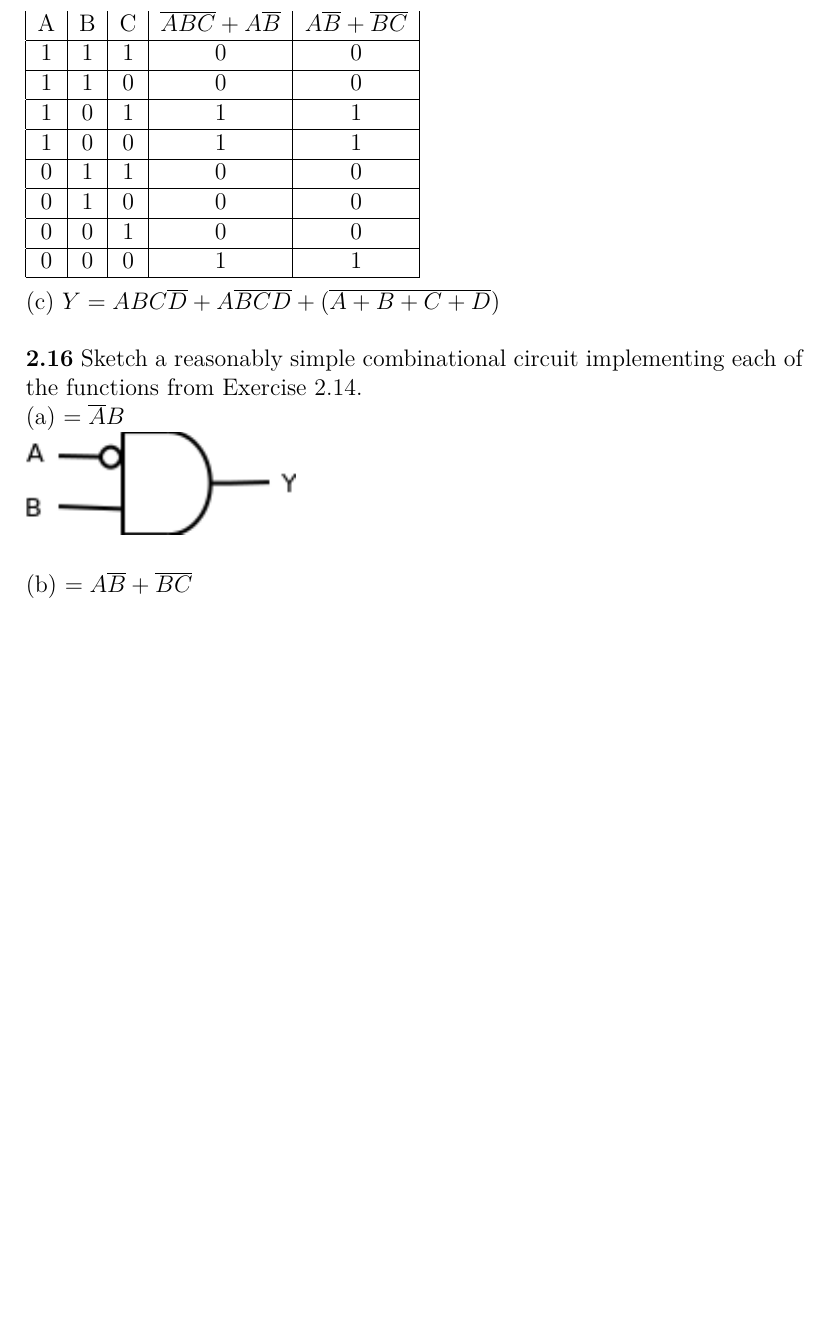
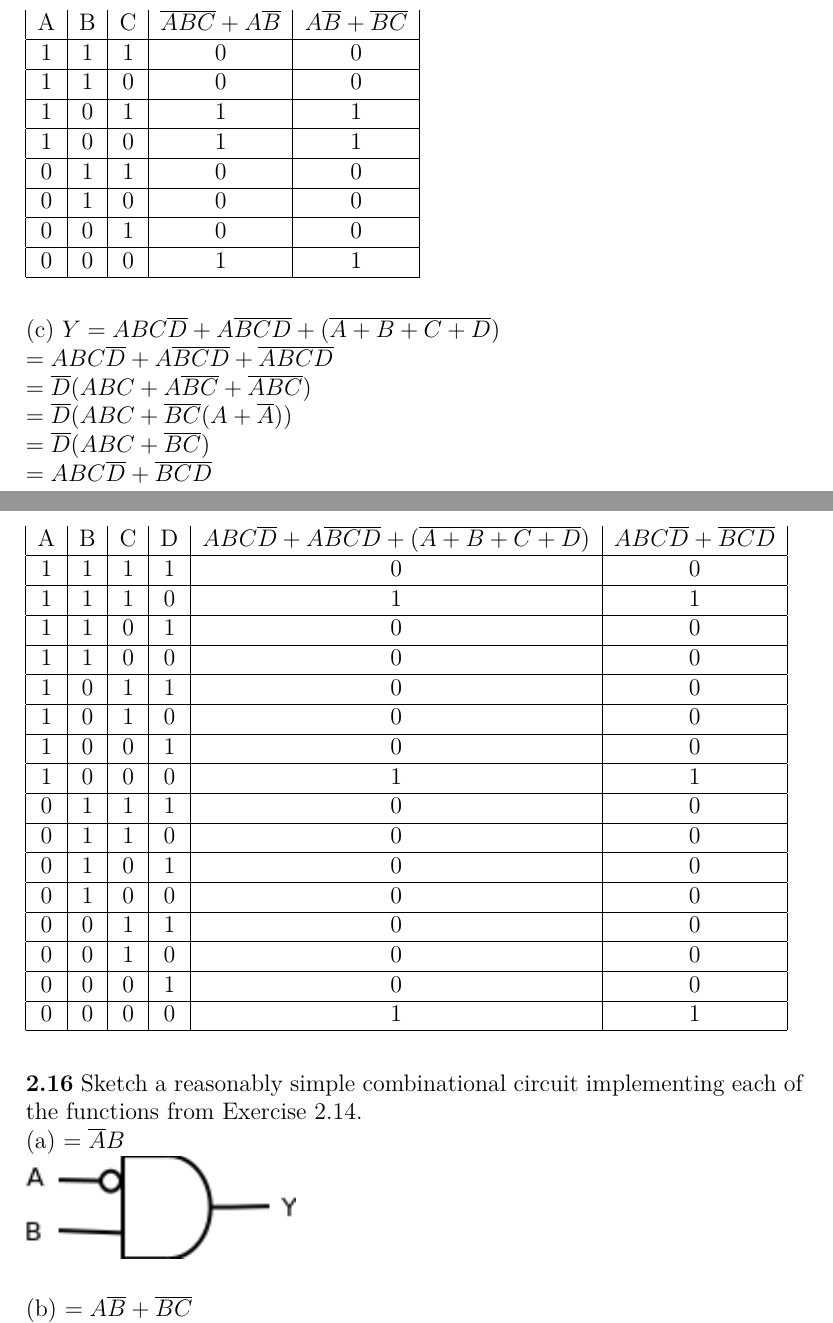
Before and after one commit to skierkyles/architecture, a LaTeX problem sheet (LatexHomework/HW-Ch2/hw2.tex): part of page 5 of 6 before the commit and two parts of pages 5 and 6 of 7 after it, the two joined at a grey line, cut so that both start at the same text, the shorter picture padded with empty space. Compiled offline with pdfLaTeX.

Commit message:
Written almost there

```diff
--- a/LatexHomework/HW-Ch2/hw2.tex
+++ b/LatexHomework/HW-Ch2/hw2.tex
@@ -148,10 +152,52 @@ A & B & C & $ \overline{ABC} + A\overline{B} $ & $ A\bl{} + \overline{BC} $ \\
 \hline
 0 & 0 & 0 & 1 & 1 \\
 \hline
-\end{tabular} \\
+\end{tabular} \\ \\
 
 
 (c) $ Y = ABC\overline{D} + A\overline{BCD} + (\overline{A + B + C + D}) $ \\
+$ = ABC\dl{} + A\overline{BCD} + \overline{ABCD} $ \\
+$ = \dl{}(ABC + A\overline{BC} + \overline{ABC}) $ \\
+$ = \dl{}(ABC + \overline{BC}(A + \al{})) $ \\
+$ = \dl{}(ABC + \overline{BC}) $ \\
+$ = ABC\dl{} + \overline{BCD} $ \\ \\
+\begin{tabular}{|c|c|c|c|c|c|}
+A & B & C & D & $ ABC\overline{D} + A\overline{BCD} + (\overline{A + B + C + D}) $ & $ ABC\dl{} + \overline{BCD} $ \\
+\hline
+1 & 1 & 1 & 1 & 0 & 0 \\
+\hline
+1 & 1 & 1 & 0 & 1 & 1 \\
+\hline
+1 & 1 & 0 & 1 & 0 & 0 \\
+\hline
+1 & 1 & 0 & 0 & 0 & 0 \\
+\hline
+1 & 0 & 1 & 1 & 0 & 0 \\
+\hline
+1 & 0 & 1 & 0 & 0 & 0 \\
+\hline
+1 & 0 & 0 & 1 & 0 & 0 \\
+\hline
+1 & 0 & 0 & 0 & 1 & 1 \\
+\hline
+0 & 1 & 1 & 1 & 0 & 0 \\
+\hline
+0 & 1 & 1 & 0 & 0 & 0 \\
+\hline
+0 & 1 & 0 & 1 & 0 & 0 \\
+\hline
+0 & 1 & 0 & 0 & 0 & 0 \\
+\hline
+0 & 0 & 1 & 1 & 0 & 0 \\
+\hline
+0 & 0 & 1 & 0 & 0 & 0 \\
+\hline
+0 & 0 & 0 & 1 & 0 & 0 \\
+\hline
+0 & 0 & 0 & 0 & 1 & 1 \\
+\hline
+\end{tabular} \\ \\
+
 
 \textbf{2.16} Sketch a reasonably simple combinational circuit implementing each of the functions from Exercise 2.14.\\
 (a) $ = \al{}B $ \\
```
Also changed, not shown: LatexHomework/HW-Ch2/diagrams/2_8D.png (added), LatexHomework/HW-Ch2/hw2.pdf, LatexHomework/HW-Ch2/hw2.tex (21 more changed lines), 6 other files.
